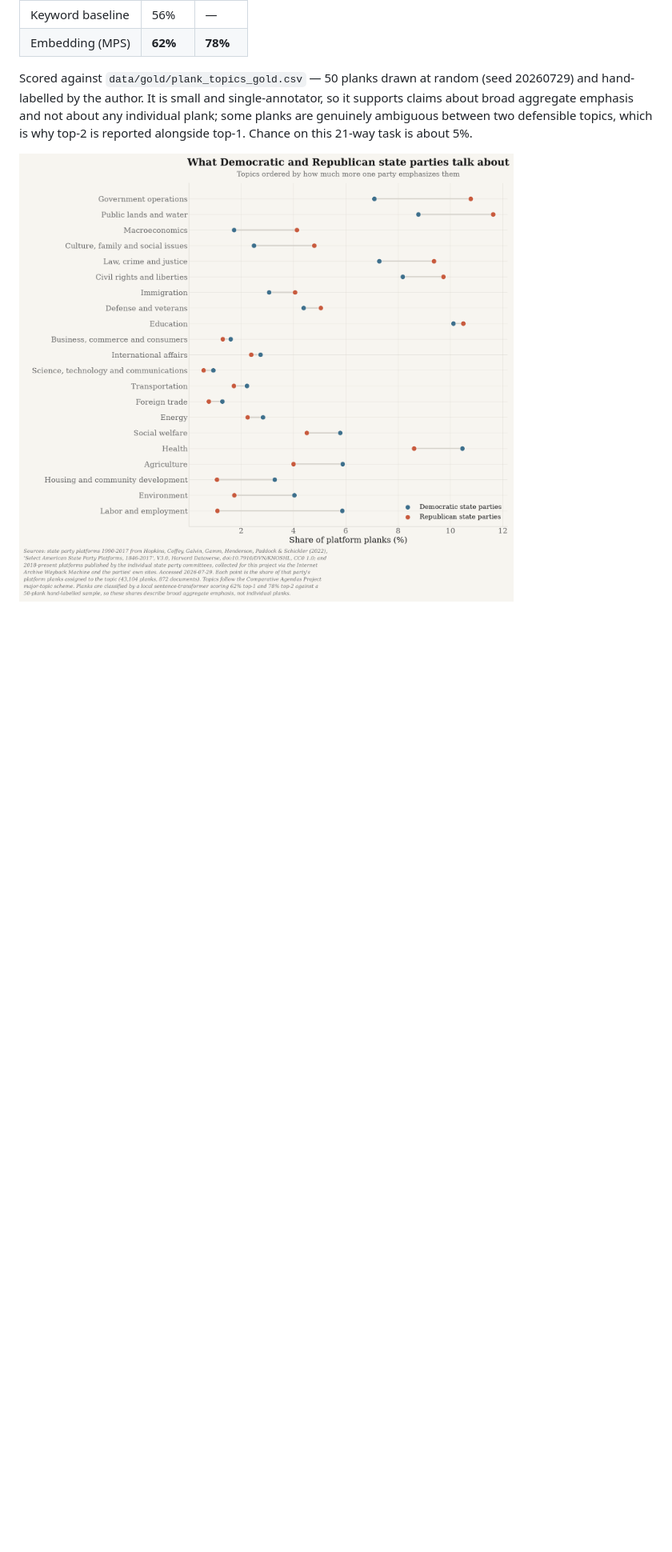
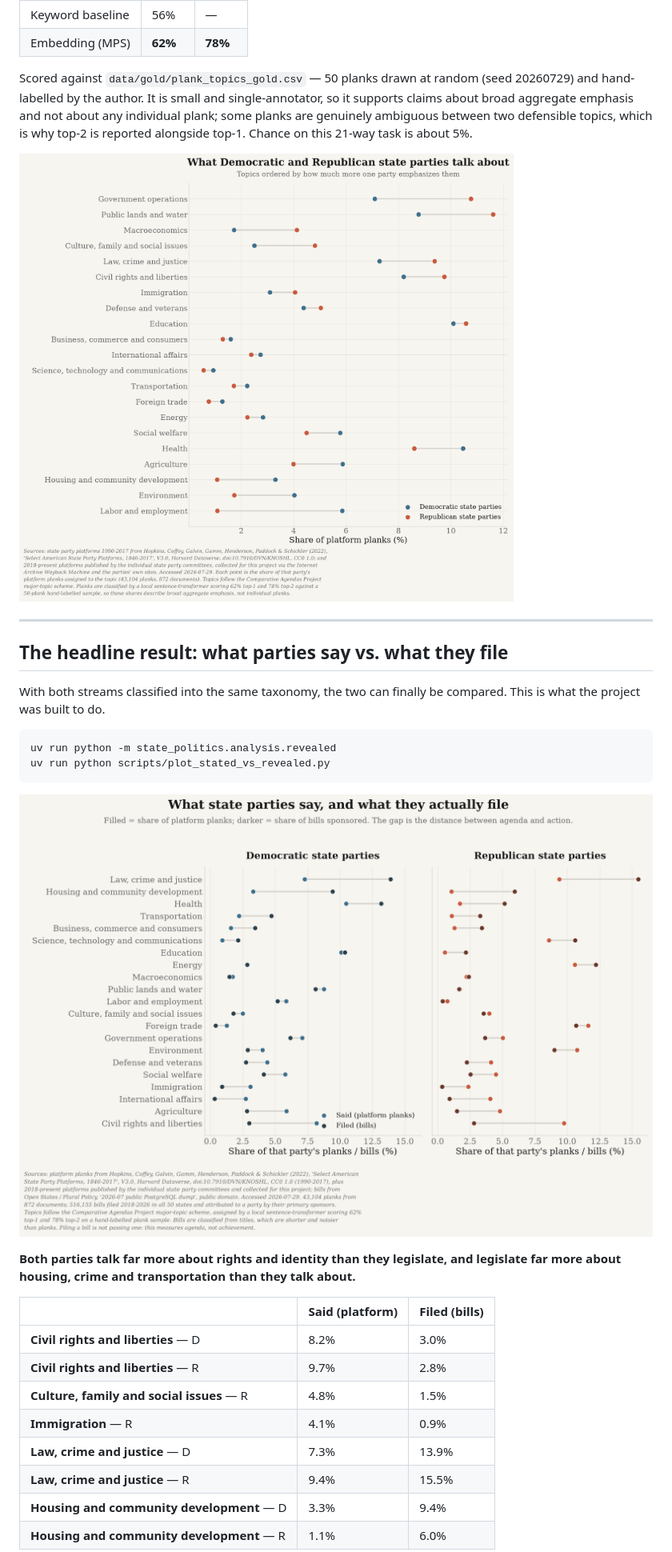
Before and after one commit to hanshanley/state-politics, a Markdown page: README.md, the part around one of its changes. Shown at 80% size. GitHub-like rendering; pictures changed too: outputs/party_emphasis.png, outputs/stated_vs_revealed.png (added); blank space fills up the shorter version.

````diff
--- a/README.md
+++ b/README.md
@@ -156,3 +174,31 @@ between two defensible topics, which is why top-2 is reported alongside top-1. C
 
 ![What Democratic and Republican state parties talk about](outputs/party_emphasis.png)
 
+---
+
+## The headline result: what parties say vs. what they file
+
+With both streams classified into the same taxonomy, the two can finally be compared. This is
+what the project was built to do.
+
+```bash
+uv run python -m state_politics.analysis.revealed
+uv run python scripts/plot_stated_vs_revealed.py
+```
+
+![What state parties say, and what they actually file](outputs/stated_vs_revealed.png)
+
+**Both parties talk far more about rights and identity than they legislate, and legislate far
+more about housing, crime and transportation than they talk about.**
+
+| | Said (platform) | Filed (bills) |
+|---|---|---|
+| **Civil rights and liberties** — D | 8.2% | 3.0% |
+| **Civil rights and liberties** — R | 9.7% | 2.8% |
+| **Culture, family and social issues** — R | 4.8% | 1.5% |
+| **Immigration** — R | 4.1% | 0.9% |
+| **Law, crime and justice** — D | 7.3% | 13.9% |
+| **Law, crime and justice** — R | 9.4% | 15.5% |
+| **Housing and community development** — D | 3.3% | 9.4% |
+| **Housing and community development** — R | 1.1% | 6.0% |
+
````
Also changed, not shown: other parts of README.md (+94 -121 lines), docs/PLAN.md (+87 -50 lines), outputs/platform_coverage_2018_present.png, 10 other files.
